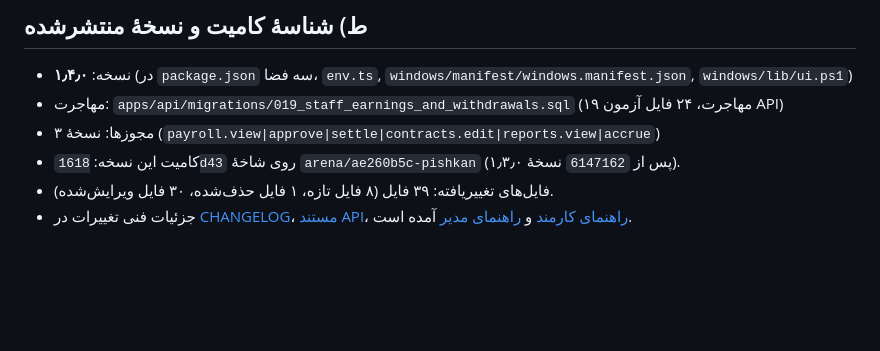
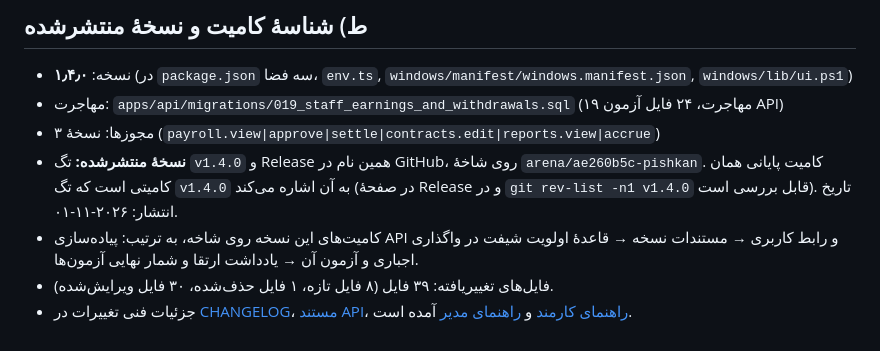
Before and after one commit to khajavy8056/Pishkan, a Markdown page: docs/RELEASE-REPORT-1.4.0.md, the part around the change. GitHub-like rendering; blank space fills up the shorter version.

Commit message:
docs(release): publish record for v1.4.0
Co-authored-by: arena-agent <297053741+arena-agent@users.noreply.github.com>

```diff
--- a/docs/RELEASE-REPORT-1.4.0.md
+++ b/docs/RELEASE-REPORT-1.4.0.md
@@ -183,6 +183,10 @@ submitted/reviewing/approved → rejected   (با علت اجباری ≥ ۳ ن
 - نسخه: **۱٫۴٫۰** (در `package.json` سه فضا، `env.ts`, `windows/manifest/windows.manifest.json`, `windows/lib/ui.ps1`)
 - مهاجرت: `apps/api/migrations/019_staff_earnings_and_withdrawals.sql` (۱۹ مهاجرت، ۲۴ فایل آزمون API)
 - مجوزها: نسخهٔ ۳ (`payroll.view|approve|settle|contracts.edit|reports.view|accrue`)
-- کامیت این نسخه: `1618d43` روی شاخهٔ `arena/ae260b5c-pishkan` (پس از `6147162` نسخهٔ ۱٫۳٫۰).
+- **نسخهٔ منتشرشده:** تگ `v1.4.0` و Release همین نام در GitHub، روی شاخهٔ `arena/ae260b5c-pishkan`.
+  کامیت پایانی همان کامیتی است که تگ `v1.4.0` به آن اشاره می‌کند (در صفحهٔ Release و در
+  `git rev-list -n1 v1.4.0` قابل بررسی است). تاریخ انتشار: ۲۰۲۶-۱۱-۰۱.
+- کامیت‌های این نسخه روی شاخه، به ترتیب: پیاده‌سازی API و رابط کاربری → مستندات نسخه →
+  قاعدهٔ اولویت شیفت در واگذاری اجباری و آزمون آن → یادداشت ارتقا و شمار نهایی آزمون‌ها.
 - فایل‌های تغییر‌یافته: ۳۹ فایل (۸ فایل تازه، ۱ فایل حذف‌شده، ۳۰ فایل ویرایش‌شده).
 - جزئیات فنی تغییرات در [CHANGELOG](../CHANGELOG.md)، [مستند API](API.md)، [راهنمای کارمند](STAFF-GUIDE.md) و [راهنمای مدیر](ADMIN-GUIDE.md) آمده است.
```
